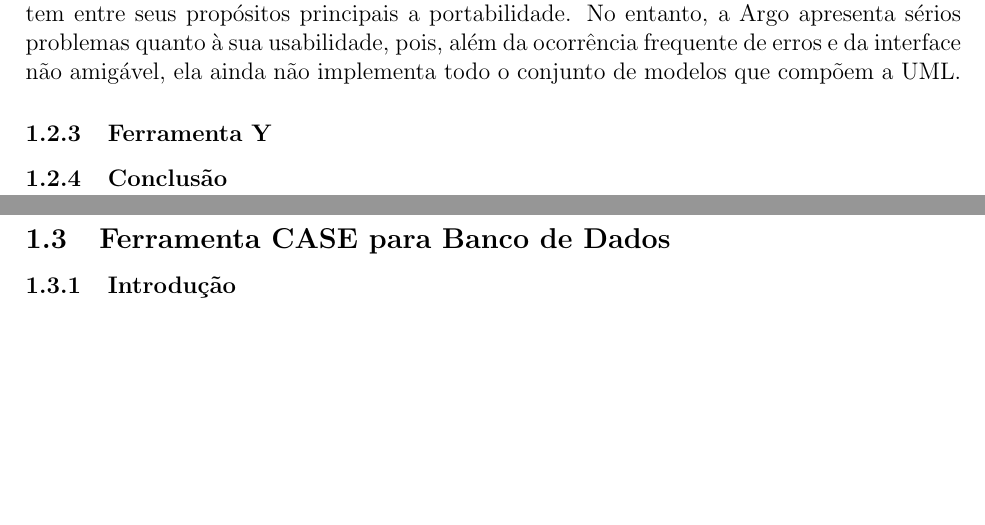
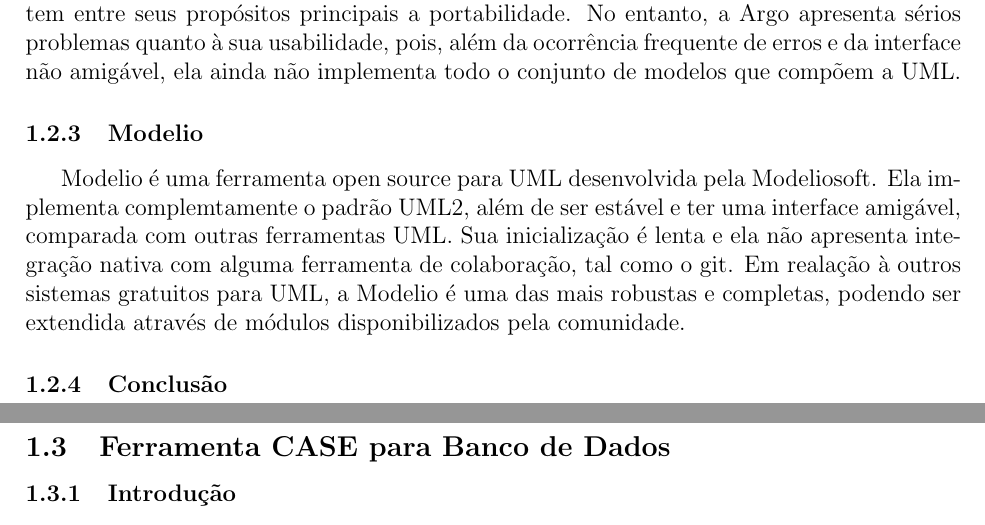
Before and after one commit to dextervip/rpv, a LaTeX document (projeto/Infraestrutura/Relatorio Tecnico - Infraestrutura.tex): two parts of pages 6 and 7 of 20, joined at a grey line, cut so that both start at the same text, the shorter picture padded with empty space. Compiled offline with pdfLaTeX.

Commit message:
Update projeto/Infraestrutura/Relatorio Tecnico - Infraestrutura.tex

```diff
--- a/projeto/Infraestrutura/Relatorio Tecnico - Infraestrutura.tex
+++ b/projeto/Infraestrutura/Relatorio Tecnico - Infraestrutura.tex
@@ -80,7 +80,13 @@
 			No entanto, a Argo apresenta sérios problemas quanto à sua usabilidade, pois,
 			além da ocorrência frequente de erros e da interface não amigável, ela ainda não
 			implementa todo o conjunto de modelos que compõem a UML.
-		\subsubsection{Ferramenta Y}
+		\subsubsection{Modelio}
+			Modelio é uma ferramenta open source para UML desenvolvida pela Modeliosoft.
+			Ela implementa complemtamente o padrão UML2, além de ser estável e ter uma interface
+			amigável, comparada com outras ferramentas UML. Sua inicialização é lenta e ela não
+			apresenta integração nativa com alguma ferramenta de colaboração, tal como o git.
+			Em realação à outros sistemas gratuitos para UML, a Modelio é uma das mais robustas
+			e completas, podendo ser extendida através de módulos disponibilizados pela comunidade.
 		\subsubsection{Conclusão}
 
 	\clearpage
```
